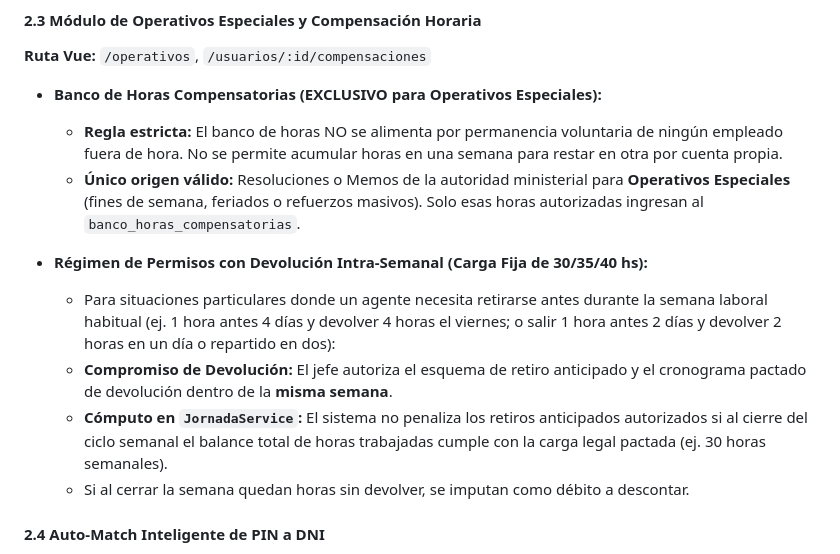
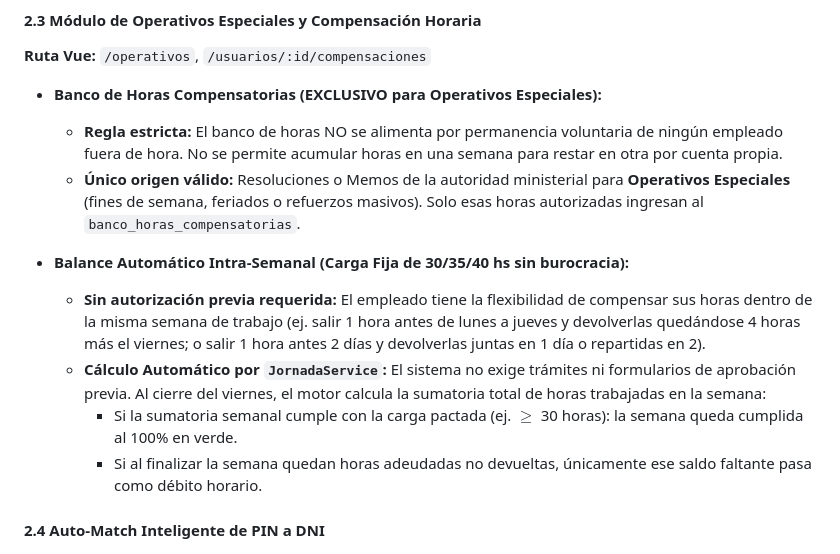
Before and after one commit to mineduc-sj-sistemas/reloj, a Markdown page: .agents/workflows/plan_maestro.md, the part around the change. Drawn GitHub-style.

```diff
--- a/.agents/workflows/plan_maestro.md
+++ b/.agents/workflows/plan_maestro.md
@@ -126,11 +126,11 @@ El desarrollo se organiza en **sprints de complejidad incremental**. Cada sprint
   - **Regla estricta:** El banco de horas NO se alimenta por permanencia voluntaria de ningún empleado fuera de hora. No se permite acumular horas en una semana para restar en otra por cuenta propia.
   - **Único origen válido:** Resoluciones o Memos de la autoridad ministerial para **Operativos Especiales** (fines de semana, feriados o refuerzos masivos). Solo esas horas autorizadas ingresan al `banco_horas_compensatorias`.
 
-- **Régimen de Permisos con Devolución Intra-Semanal (Carga Fija de 30/35/40 hs):**
-  - Para situaciones particulares donde un agente necesita retirarse antes durante la semana laboral habitual (ej. 1 hora antes 4 días y devolver 4 horas el viernes; o salir 1 hora antes 2 días y devolver 2 horas en un día o repartido en dos):
-  - **Compromiso de Devolución:** El jefe autoriza el esquema de retiro anticipado y el cronograma pactado de devolución dentro de la **misma semana**.
-  - **Cómputo en `JornadaService`:** El sistema no penaliza los retiros anticipados autorizados si al cierre del ciclo semanal el balance total de horas trabajadas cumple con la carga legal pactada (ej. 30 horas semanales).
-  - Si al cerrar la semana quedan horas sin devolver, se imputan como débito a descontar.
+- **Balance Automático Intra-Semanal (Carga Fija de 30/35/40 hs sin burocracia):**
+  - **Sin autorización previa requerida:** El empleado tiene la flexibilidad de compensar sus horas dentro de la misma semana de trabajo (ej. salir 1 hora antes de lunes a jueves y devolverlas quedándose 4 horas más el viernes; o salir 1 hora antes 2 días y devolverlas juntas en 1 día o repartidas en 2).
+  - **Cálculo Automático por `JornadaService`:** El sistema no exige trámites ni formularios de aprobación previa. Al cierre del viernes, el motor calcula la sumatoria total de horas trabajadas en la semana:
+    - Si la sumatoria semanal cumple con la carga pactada (ej. $\ge$ 30 horas): la semana queda cumplida al 100% en verde.
+    - Si al finalizar la semana quedan horas adeudadas no devueltas, únicamente ese saldo faltante pasa como débito horario.
 
 #### 2.4 Auto-Match Inteligente de PIN a DNI
 - Si en un reloj se cambia un ID de 4 dígitos a DNI: al recibir la marcación, el sistema busca coincidencia en `empleados.dni`.
```
Also changed, not shown: doc/manual_de_usuario.md (+9 -8 lines).
